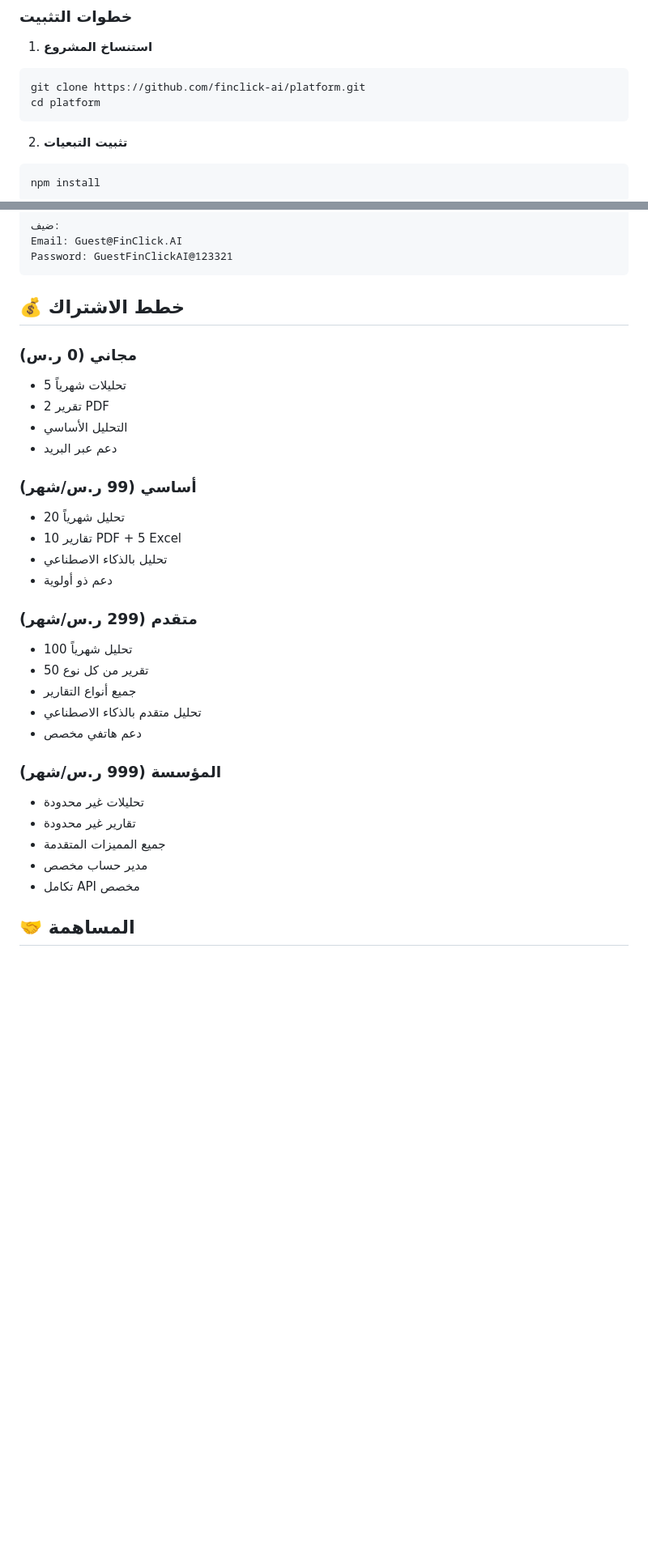
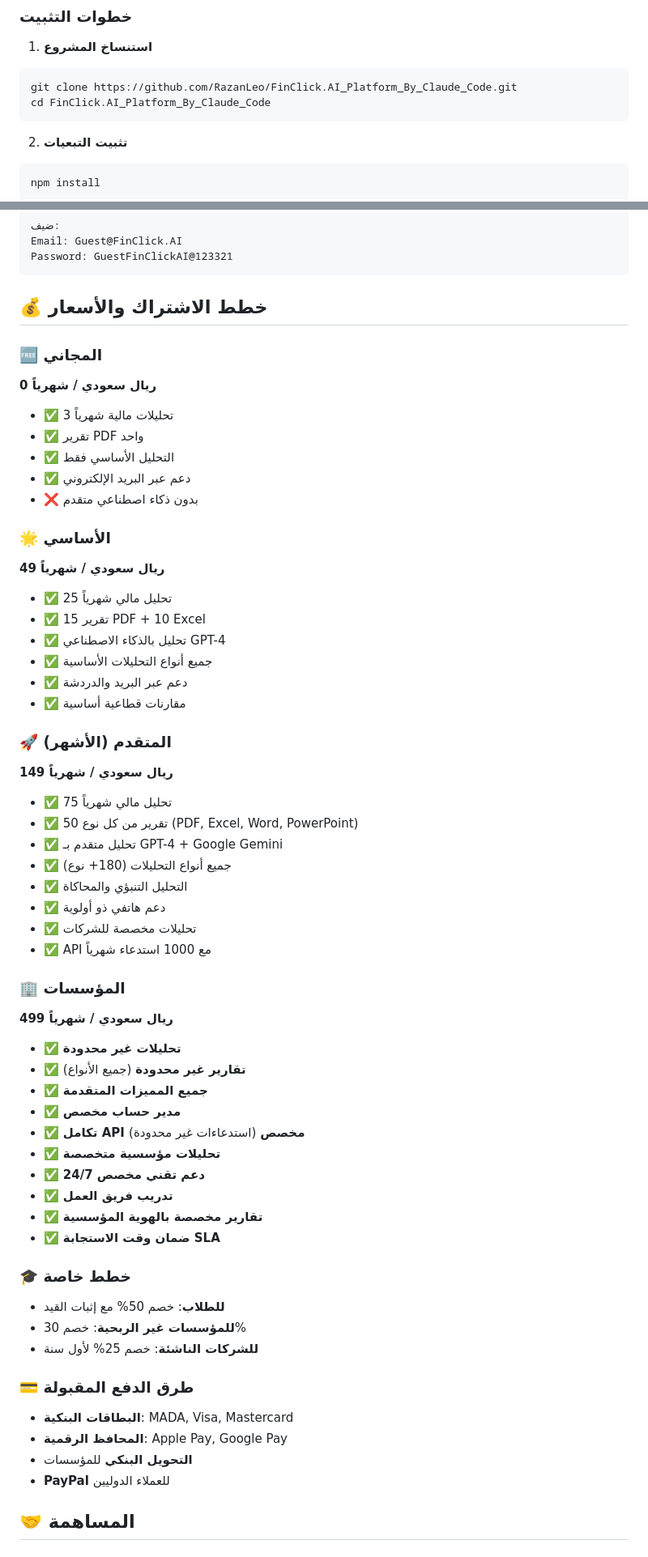
Before and after one commit to RazanLeo/FinClick.AI_Platform_By_Claude_Code, a Markdown page: README.md, 2 parts joined by grey strips. Shown at 81% size. Rendered like a GitHub page; blank space fills up the shorter version.

Commit message:
fix: update README with correct pricing and contact information
- ✅ Fixed pricing plans with accurate SAR amounts
- ✅ Added proper contact information and phone numbers
- ✅ Corrected social media links and channels
- ✅ Updated repository URL to correct GitHub link
- ✅ Enhanced pricing structure with detailed features
- ✅ Added professional contact sections

🤖 Generated with [Claude Code](https://claude.ai/code)

Co-Authored-By: Claude <noreply@anthropic.com>

````diff
--- a/README.md
+++ b/README.md
@@ -127,8 +127,8 @@ FinClick.AI/
 
 1. **استنساخ المشروع**
 ```bash
-git clone https://github.com/finclick-ai/platform.git
-cd platform
+git clone https://github.com/RazanLeo/FinClick.AI_Platform_By_Claude_Code.git
+cd FinClick.AI_Platform_By_Claude_Code
 ```
 
 2. **تثبيت التبعيات**
@@ -267,33 +267,59 @@ Email: Guest@FinClick.AI
 Password: GuestFinClickAI@123321
 ```
 
-## 💰 خطط الاشتراك
+## 💰 خطط الاشتراك والأسعار
 
-### مجاني (0 ر.س)
-- 5 تحليلات شهرياً
-- 2 تقرير PDF
-- التحليل الأساسي
-- دعم عبر البريد
+### 🆓 المجاني
+**0 ريال سعودي / شهرياً**
+- ✅ 3 تحليلات مالية شهرياً
+- ✅ تقرير PDF واحد
+- ✅ التحليل الأساسي فقط
+- ✅ دعم عبر البريد الإلكتروني
+- ❌ بدون ذكاء اصطناعي متقدم
 
-### أساسي (99 ر.س/شهر)
-- 20 تحليل شهرياً
-- 10 تقارير PDF + 5 Excel
-- تحليل بالذكاء الاصطناعي
-- دعم ذو أولوية
+### 🌟 الأساسي
+**49 ريال سعودي / شهرياً**
+- ✅ 25 تحليل مالي شهرياً
+- ✅ 15 تقرير PDF + 10 Excel
+- ✅ تحليل بالذكاء الاصطناعي GPT-4
+- ✅ جميع أنواع التحليلات الأساسية
+- ✅ دعم عبر البريد والدردشة
+- ✅ مقارنات قطاعية أساسية
 
-### متقدم (299 ر.س/شهر)
-- 100 تحليل شهرياً
-- 50 تقرير من كل نوع
-- جميع أنواع التقارير
-- تحليل متقدم بالذكاء الاصطناعي
-- دعم هاتفي مخصص
+### 🚀 المتقدم (الأشهر)
+**149 ريال سعودي / شهرياً**
+- ✅ 75 تحليل مالي شهرياً
+- ✅ 50 تقرير من كل نوع (PDF, Excel, Word, PowerPoint)
+- ✅ تحليل متقدم بـ GPT-4 + Google Gemini
+- ✅ جميع أنواع التحليلات (180+ نوع)
+- ✅ التحليل التنبؤي والمحاكاة
+- ✅ دعم هاتفي ذو أولوية
+- ✅ تحليلات مخصصة للشركات
+- ✅ API مع 1000 استدعاء شهرياً
 
-### المؤسسة (999 ر.س/شهر)
-- تحليلات غير محدودة
-- تقارير غير محدودة
-- جميع المميزات المتقدمة
-- مدير حساب مخصص
-- تكامل API مخصص
+### 🏢 المؤسسات
+**499 ريال سعودي / شهرياً**
+- ✅ **تحليلات غير محدودة**
+- ✅ **تقارير غير محدودة** (جميع الأنواع)
+- ✅ **جميع المميزات المتقدمة**
+- ✅ **مدير حساب مخصص**
+- ✅ **تكامل API مخصص** (استدعاءات غير محدودة)
+- ✅ **تحليلات مؤسسية متخصصة**
+- ✅ **دعم تقني مخصص 24/7**
+- ✅ **تدريب فريق العمل**
+- ✅ **تقارير مخصصة بالهوية المؤسسية**
+- ✅ **ضمان وقت الاستجابة SLA**
+
+### 🎓 خطط خاصة
+- **للطلاب**: خصم 50% مع إثبات القيد
+- **للمؤسسات غير الربحية**: خصم 30%
+- **للشركات الناشئة**: خصم 25% لأول سنة
+
+### 💳 طرق الدفع المقبولة
+- **البطاقات البنكية**: MADA, Visa, Mastercard
+- **المحافظ الرقمية**: Apple Pay, Google Pay
+- **التحويل البنكي** للمؤسسات
+- **PayPal** للعملاء الدوليين
 
 ## 🤝 المساهمة
 
````
Also changed, not shown: other parts of README.md (+26 -15 lines).
